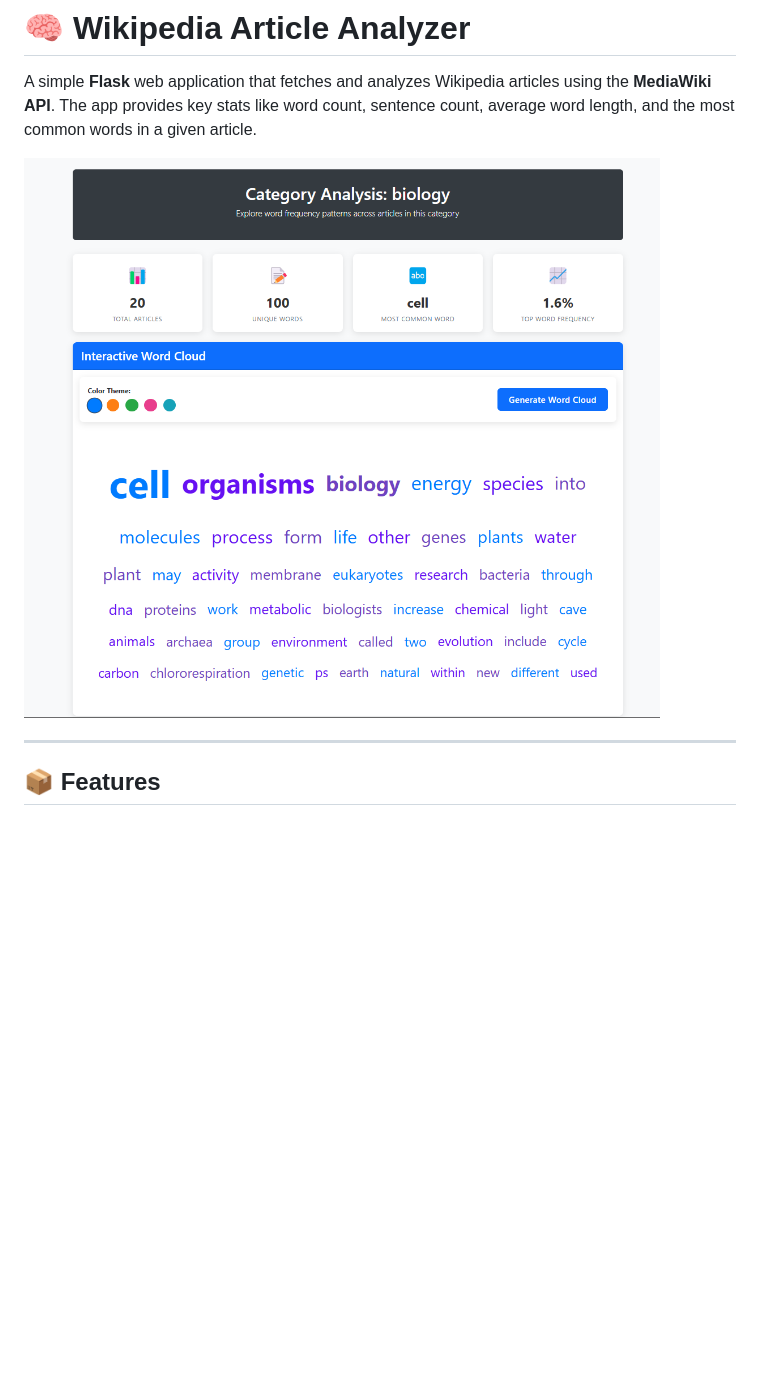
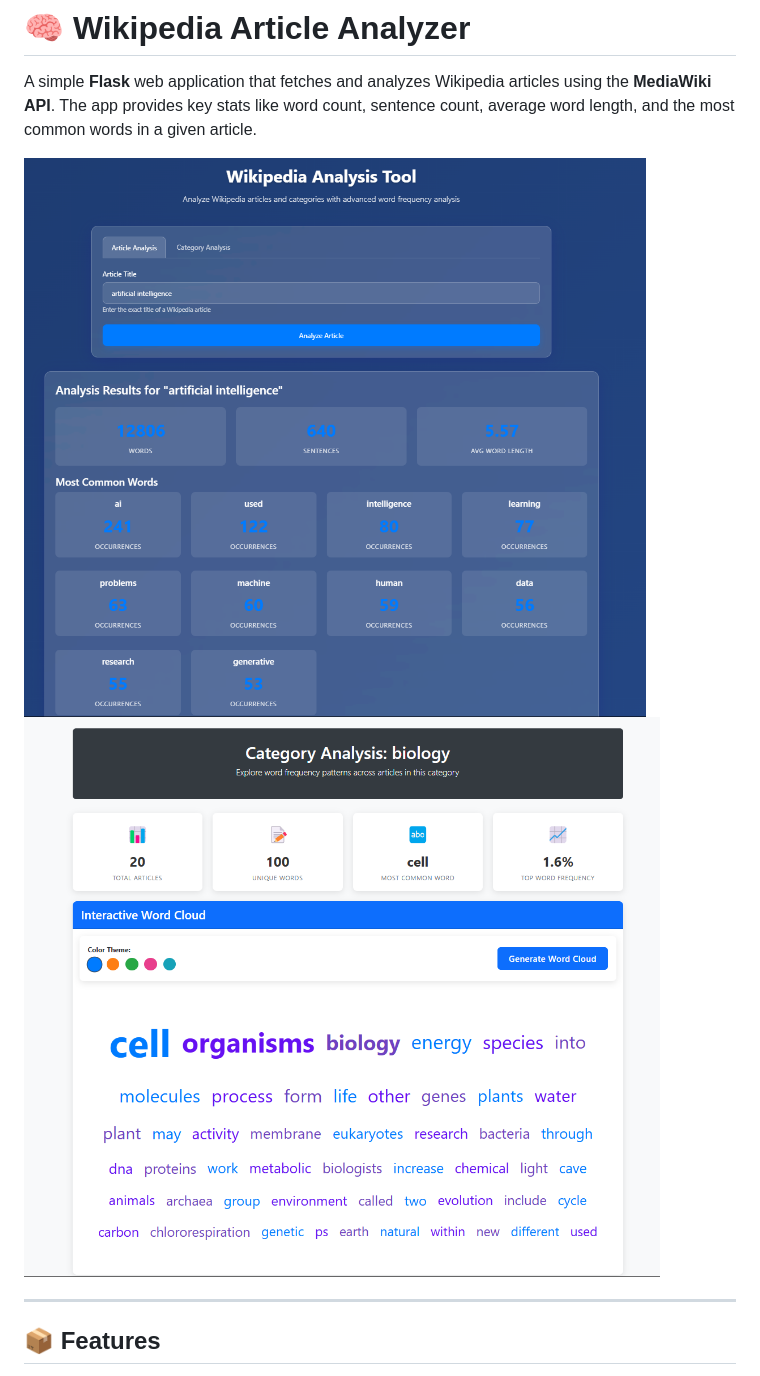
Before and after one commit to Philip-Walsh/build-apps-with-windsurfs-ai-coding-agents, a Markdown page: example_2/readme.md, the part around the change. GitHub-like rendering; pictures changed too: example_2/image_article.png (added); blank space fills up the shorter version.

Commit message:
Add Wikipedia article analyzer with documentation and example images

```diff
--- a/example_2/readme.md
+++ b/example_2/readme.md
@@ -2,7 +2,8 @@
 
 A simple **Flask** web application that fetches and analyzes Wikipedia articles using the **MediaWiki API**. The app provides key stats like word count, sentence count, average word length, and the most common words in a given article.
 
-![Word Map](./image.png)
+![Article Analysis](./image_article.png)
+![Word Map](./image_category.png)
 
 ---
 
```
Also changed, not shown: example_2/image_category.png (renamed from example_2/image.png).
